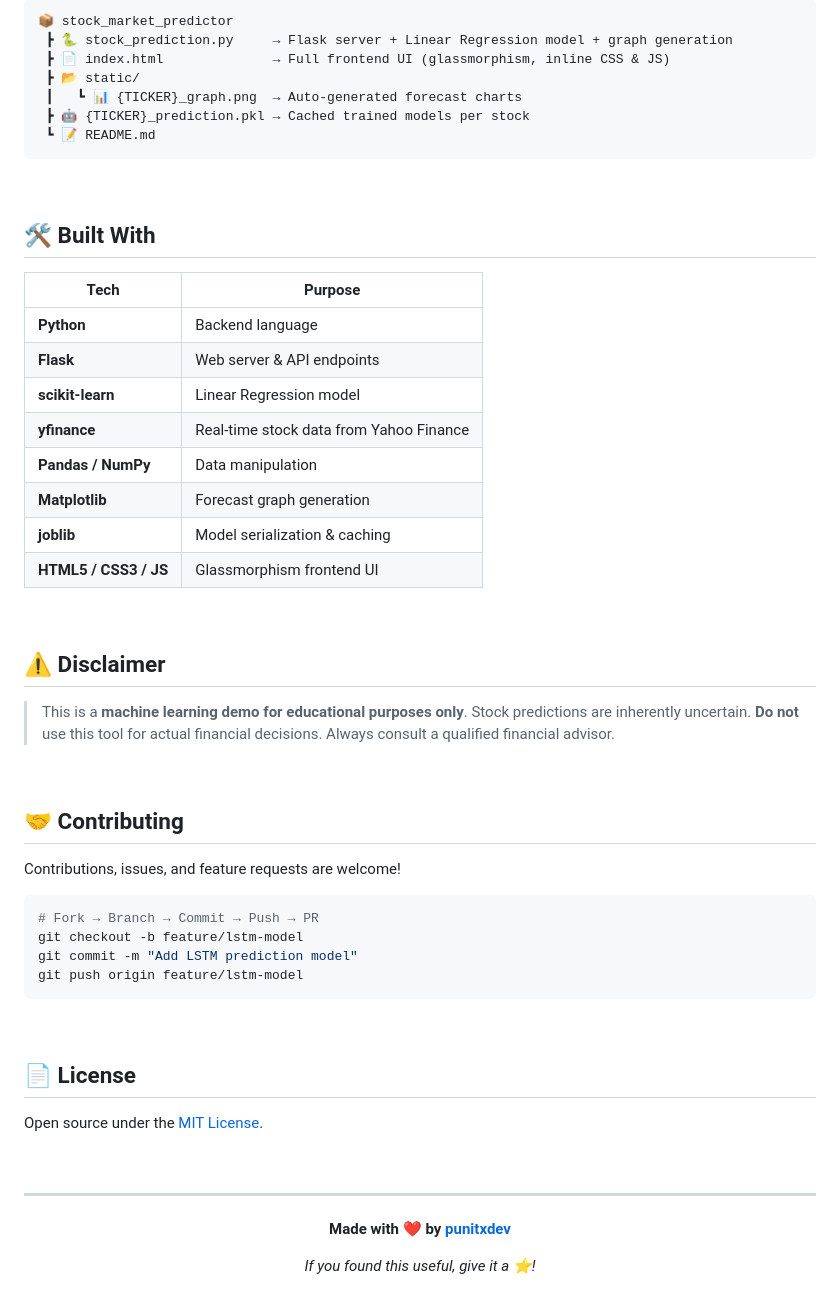
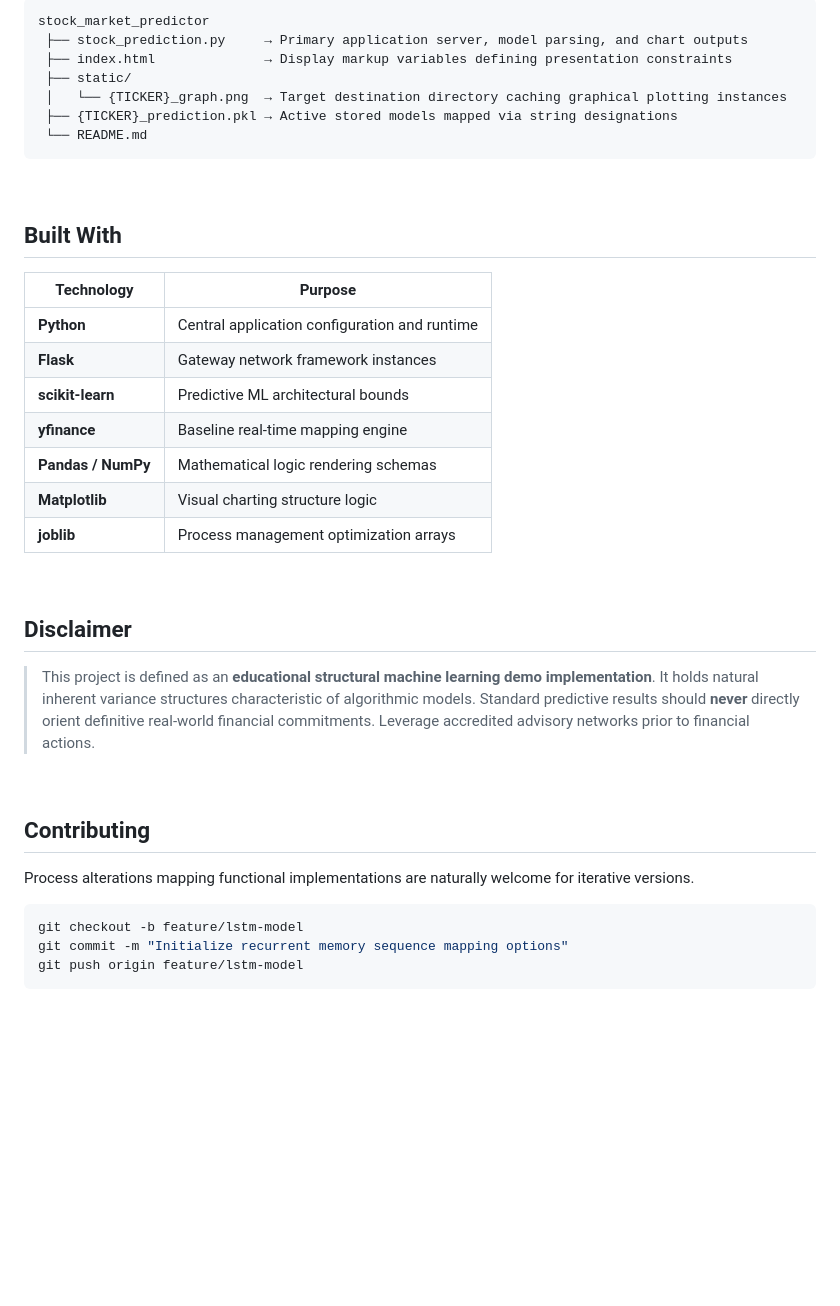
Before and after one commit to punitxdev/stock_market_predictor, a Markdown page: README.md, the part around one of its changes. GitHub-like rendering; blank space fills up the shorter version.

````diff
--- a/README.md
+++ b/README.md
@@ -101,61 +100,44 @@ python3 stock_prediction.py
 
-```
-📦 stock_market_predictor
- ┣ 🐍 stock_prediction.py     → Flask server + Linear Regression model + graph generation
- ┣ 📄 index.html              → Full frontend UI (glassmorphism, inline CSS & JS)
- ┣ 📂 static/
- ┃   ┗ 📊 {TICKER}_graph.png  → Auto-generated forecast charts
- ┣ 🤖 {TICKER}_prediction.pkl → Cached trained models per stock
- ┗ 📝 README.md
+```text
+stock_market_predictor
+ ├── stock_prediction.py     → Primary application server, model parsing, and chart outputs
+ ├── index.html              → Display markup variables defining presentation constraints
+ ├── static/
+ │   └── {TICKER}_graph.png  → Target destination directory caching graphical plotting instances
+ ├── {TICKER}_prediction.pkl → Active stored models mapped via string designations
+ └── README.md
 ```
 
 <br>
 
-## 🛠️ Built With
+## Built With
 
-| Tech | Purpose |
+| Technology | Purpose |
 |---|---|
-| **Python** | Backend language |
-| **Flask** | Web server & API endpoints |
-| **scikit-learn** | Linear Regression model |
-| **yfinance** | Real-time stock data from Yahoo Finance |
-| **Pandas / NumPy** | Data manipulation |
-| **Matplotlib** | Forecast graph generation |
-| **joblib** | Model serialization & caching |
-| **HTML5 / CSS3 / JS** | Glassmorphism frontend UI |
+| **Python** | Central application configuration and runtime |
+| **Flask** | Gateway network framework instances |
+| **scikit-learn** | Predictive ML architectural bounds |
+| **yfinance** | Baseline real-time mapping engine |
+| **Pandas / NumPy** | Mathematical logic rendering schemas |
+| **Matplotlib** | Visual charting structure logic |
+| **joblib** | Process management optimization arrays |
 
 <br>
 
-## ⚠️ Disclaimer
+## Disclaimer
 
-> This is a **machine learning demo for educational purposes only**. Stock predictions are inherently uncertain. **Do not** use this tool for actual financial decisions. Always consult a qualified financial advisor.
+> This project is defined as an **educational structural machine learning demo implementation**. It holds natural inherent variance structures characteristic of algorithmic models. Standard predictive results should **never** directly orient definitive real-world financial commitments. Leverage accredited advisory networks prior to financial actions.
 
 <br>
 
-## 🤝 Contributing
+## Contributing
 
-Contributions, issues, and feature requests are welcome!
+Process alterations mapping functional implementations are naturally welcome for iterative versions.
 
 ```bash
-# Fork → Branch → Commit → Push → PR
 git checkout -b feature/lstm-model
-git commit -m "Add LSTM prediction model"
+git commit -m "Initialize recurrent memory sequence mapping options"
 git push origin feature/lstm-model
 ```
 
 <br>
-
-## 📄 License
-
-Open source under the [MIT License](LICENSE).
-
-<br>
-
-<div align="center">
-
----
-
-**Made with ❤️ by [punitxdev](https://github.com/punitxdev)**
-
-_If you found this useful, give it a ⭐!_
-
````
Also changed, not shown: other parts of README.md (+36 -38 lines).
